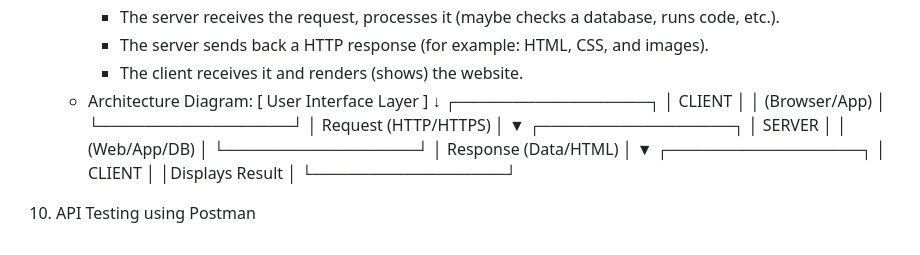
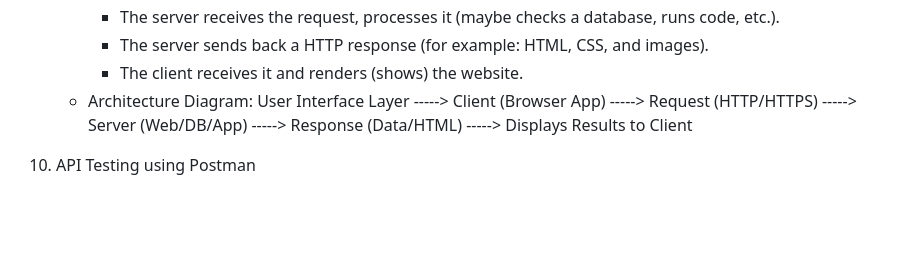
Before and after one commit to sgs-divyashri/Learning, a Markdown page: README.md, the part around the change. Drawn GitHub-style; blank space fills up the shorter version.

```diff
--- a/README.md
+++ b/README.md
@@ -95,27 +95,6 @@
      - The server sends back a HTTP response (for example: HTML, CSS, and images).
      - The client receives it and renders (shows) the website.
    - Architecture Diagram:
-          [ User Interface Layer ]
-                    ↓
-             ┌─────────────────┐
-             │     CLIENT      │
-             │  (Browser/App)  │
-             └─────────────────┘
-                     │
-        Request (HTTP/HTTPS)
-                     │
-                     ▼
-             ┌─────────────────┐
-             │     SERVER      │
-             │ (Web/App/DB)    │
-             └─────────────────┘
-                     │
-        Response (Data/HTML)
-                     │
-                     ▼
-             ┌─────────────────┐
-             │     CLIENT      │
-             │Displays Result  │
-             └─────────────────┘
+     User Interface Layer -----> Client (Browser App) -----> Request (HTTP/HTTPS) -----> Server (Web/DB/App) -----> Response (Data/HTML) -----> Displays Results to Client
 
 11. API Testing using Postman
```
